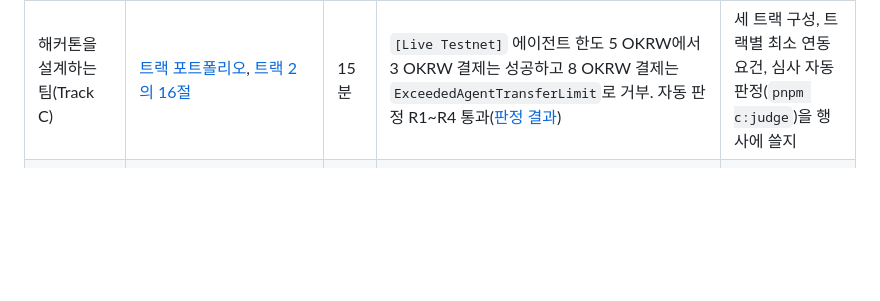
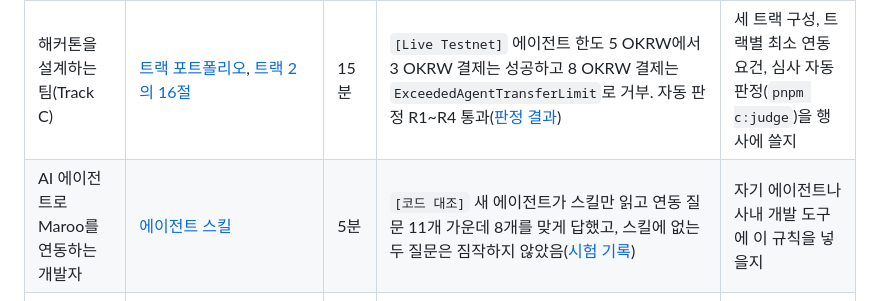
Before and after one commit to kyle-park-io/maroo-integration-lab, a Markdown page: README.md, the part around the change. Rendered like a GitHub page; blank space fills up the shorter version.

Commit message:
docs: add a reader entry for developers building with AI agents

```diff
--- a/README.md
+++ b/README.md
@@ -15,6 +15,7 @@ Primary Track: A (Explain). 추가로 B(Enable)와 C(Activate)를 함께 제출
 | 기관의 사업·컴플라이언스 담당(개발자가 아닌 평가자 포함) | [요약 장표 13장](slides/maroo-integration-lab-summary.pdf), 같은 가이드 0절의 네 질문 표, [FAQ 9](track-a-explain/faq.md#9-지금-이-구조로-실제-협력사-대금을-처리할-수-있나요) | 10분 | `[Local]` 협력사 B에게 보낸 15는 협력사 B, 구매 기업, 감사인이 각자 키로 풀었고, 제3자가 읽는 지급 tx에는 금액 필드가 없음([로컬 기록](track-a-explain/evidence/local/vendor-settlement-20260926T041658Z.md)) | 내부 보안·컴플라이언스 검토에 올릴 범위와 아직 체인에 없는 것(규제기관 열람, 테스트넷 Privacy 상태 변경) |
 | 워크샵을 여는 DevRel·진행자(Track B) | [Track B README](track-b-enable/README.md), [진행자 가이드](track-b-enable/facilitator-guide.md) | 15분 | `[Live Testnet]` `[Local]` `pnpm b:smoke` 한 번에 1~5단계와 성공 기준이 91초 만에 통과([세션 기록](track-b-enable/evidence/session-20260926T000329Z.md)) | 75분 워크샵 일정과 사전 준비(바이너리 빌드 108초, 참가자당 OKRW 1,000과 이체 수수료 약 0.94 OKRW) |
 | 해커톤을 설계하는 팀(Track C) | [트랙 포트폴리오](track-c-activate/portfolio.md), [트랙 2의 16절](track-c-activate/tracks/2-agent-payments.md#16-요건을-직접-채운-예시-live-testnet) | 15분 | `[Live Testnet]` 에이전트 한도 5 OKRW에서 3 OKRW 결제는 성공하고 8 OKRW 결제는 `ExceededAgentTransferLimit`로 거부. 자동 판정 R1~R4 통과([판정 결과](track-c-activate/evidence/track2-example/evidence.judge.json)) | 세 트랙 구성, 트랙별 최소 연동 요건, 심사 자동 판정(`pnpm c:judge`)을 행사에 쓸지 |
+| AI 에이전트로 Maroo를 연동하는 개발자 | [에이전트 스킬](.claude/skills/maroo-integration/SKILL.md) | 5분 | `[코드 대조]` 새 에이전트가 스킬만 읽고 연동 질문 11개 가운데 8개를 맞게 답했고, 스킬에 없는 두 질문은 짐작하지 않았음([시험 기록](track-a-explain/evidence/code/skill-check-20260927.md)) | 자기 에이전트나 사내 개발 도구에 이 규칙을 넣을지 |
 | Maroo 문서·제품 팀 | [SUBMISSION_NOTES의 차이와 DX 피드백](SUBMISSION_NOTES.md#발견한-차이), [문서 개선 노트](track-a-explain/documentation-improvement-notes.md) | 30분 | `[Live Testnet]` 문서대로 `TransferLimit`을 숫자 문자열로 쓰면 한도 안 결제까지 `AgentTransferLimitMetadataInvalid`로 막힘([기록](track-c-activate/evidence/live/agent-limit-20260926T044056Z.json)) | 재현 명령과 owner가 붙은 문서 차이 19건, DX 피드백 14건의 처리 순서 |
 
 제출물을 네 질문으로 보면 이렇습니다. 무엇을 확인했나: 위 표의 기록과 [증거 라벨](#증거-라벨). 무엇이 달랐나: [발견한 차이](SUBMISSION_NOTES.md#발견한-차이) 19건. 어디까지 검증했나: [직접 검증한 것과 문서로만 확인한 것](SUBMISSION_NOTES.md#직접-검증한-것과-문서로만-확인한-것). 다음에 무엇을 확인하나: [다음에 확인할 것](SUBMISSION_NOTES.md#다음에-확인할-것).
```
